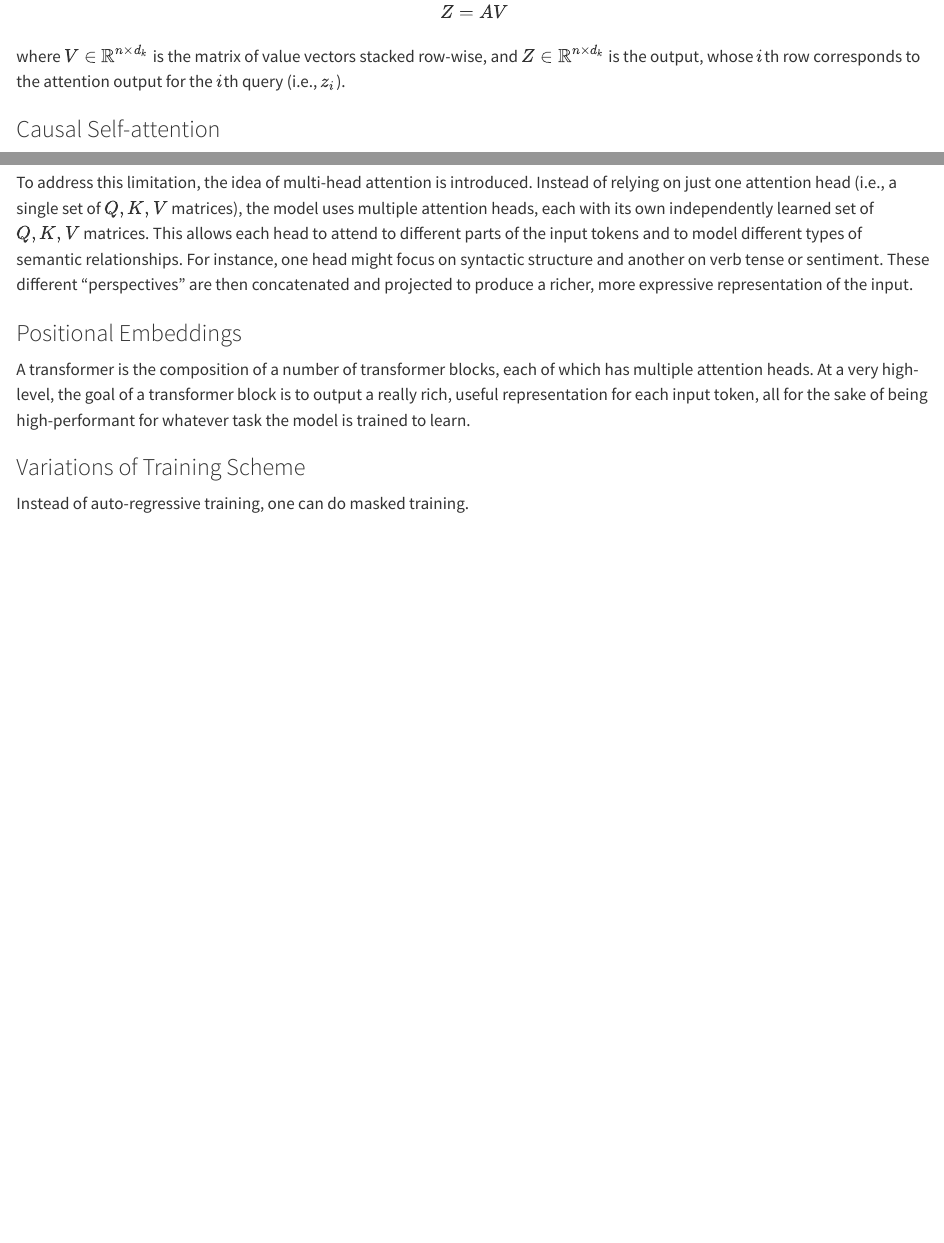
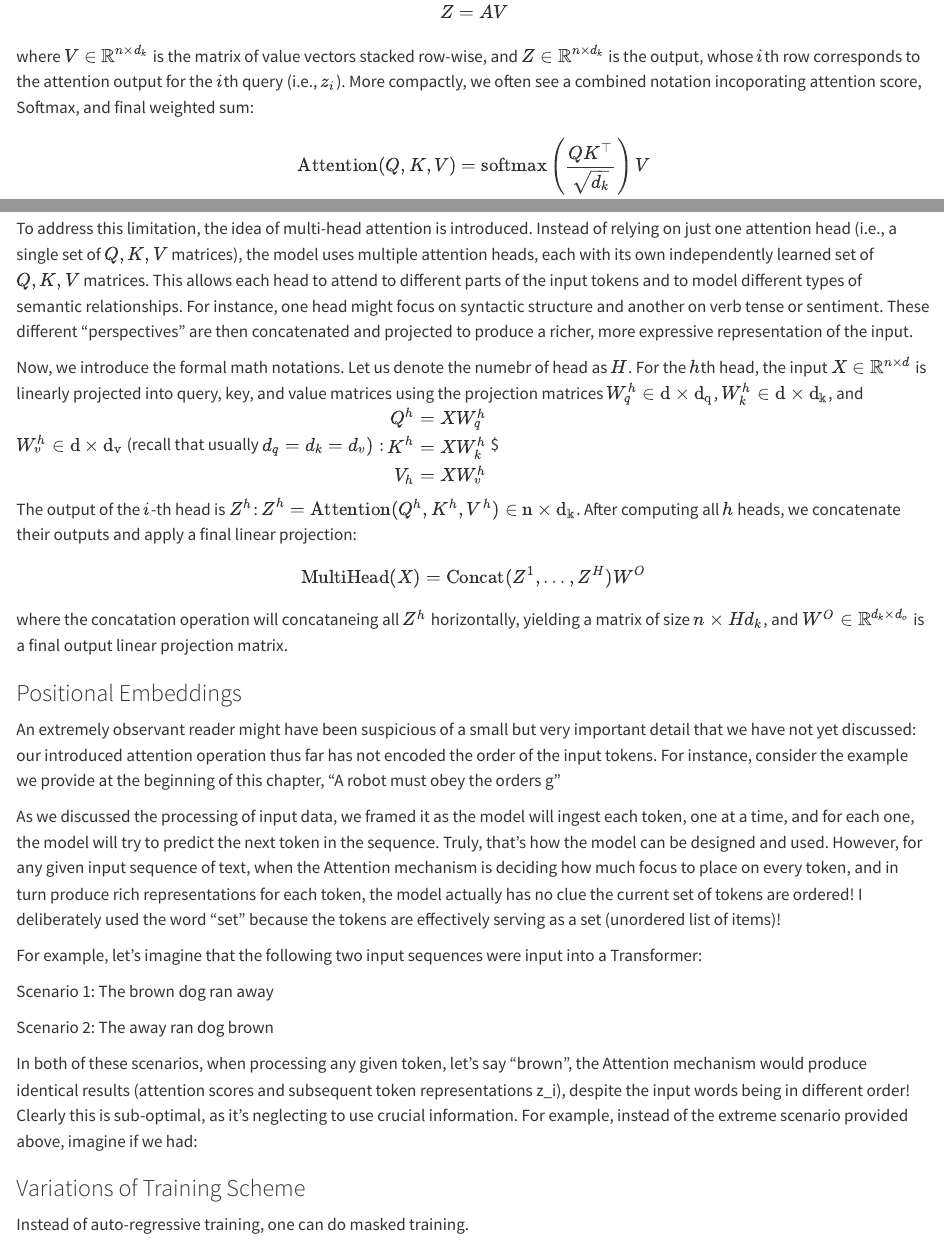
Before and after one commit to KNN-07/notes, a Quarto document (transformers.qmd): the page in a window 1100 px wide, from 5370 px down, and a second part further down, joined at a grey line. Rendered offline with R 4.5, knitr and Pandoc in place of Quarto, with nearby package versions.

Commit message:
Update transformers.qmd
update multi-head attention

```diff
--- a/transformers.qmd
+++ b/transformers.qmd
@@ -184,7 +184,11 @@ Note that the Softmax operation is applied in a row-wise manner. The $i$th row $
 $$
 Z=A V
 $$
-where $V\in \mathbb{R}^{n \times d_k}$ is the matrix of value vectors stacked row-wise, and $Z \in \mathbb{R}^{n \times d_k}$ is the output, whose $i$th row corresponds to the attention output for the $i$th query (i.e., $z_i$).
+where $V\in \mathbb{R}^{n \times d_k}$ is the matrix of value vectors stacked row-wise, and $Z \in \mathbb{R}^{n \times d_k}$ is the output, whose $i$th row corresponds to the attention output for the $i$th query (i.e., $z_i$). More compactly, we often see a combined notation incoporating attention score, Softmax, and final weighted sum:
+
+$$
+\text{Attention}(Q, K, V) = \text{softmax}\left(\frac{Q K^\top}{\sqrt{d_k}}\right)V
+$$
 
 
 ### Causal Self-attention {#sec-causal-attention}
@@ -226,9 +230,33 @@ Human language can be very nuanced. There are many properties of language that c
 
 To address this limitation, the idea of multi-head attention is introduced. Instead of relying on just one attention head (i.e., a single set of ${Q, K, V}$ matrices), the model uses multiple attention heads, each with its own independently learned set of ${Q, K, V}$ matrices. This allows each head to attend to different parts of the input tokens and to model different types of semantic relationships. For instance, one head might focus on syntactic structure and another on verb tense or sentiment. These different “perspectives” are then concatenated and projected to produce a richer, more expressive representation of the input.
 
+Now, we introduce the formal math notations. Let us denote the numebr of head as $H$. For the $h$th head, the input $X \in \mathbb{R}^{n \times d}$ is linearly projected into query, key, and value matrices using the projection matrices $W_q^{h}\in\mathbb{d\times d_q}$, $W_k^{h}\in\mathbb{d\times d_k}$, and $W_v^{h}\in\mathbb{d\times d_v}$ (recall that usually $d_q=d_k=d_v):
+$$\begin{align*}
+Q^{h} &= X W_q^{h} \\
+K^{h} &= X W_k^{h} \\
+V_{h} &= X W_v^{h}
+\end{align*}$$
+
+The output of the $i$-th head is $Z^{h}$: ${Z}^h = \text{Attention}(Q^{h}, K^{h}, V^{h})\in\mathbb{n\times d_k}$. After computing all $h$ heads, we concatenate their outputs and apply a final linear projection:
+$$
+\text{MultiHead}(X) = \text{Concat}(Z^1, \dots, Z^H) W^O
+$$
+where the concatation operation will concataneing all $Z^h$ horizontally, yielding a matrix of size $n\times Hd_k$, and $W^O \in \mathbb{R}^{d_k \times d_o}$ is a final output linear projection matrix.
+
 ### Positional Embeddings
 
-A transformer is the composition of a number of transformer blocks, each of which has multiple attention heads. At a very high-level, the goal of a transformer block is to output a really rich, useful representation for each input token, all for the sake of being high-performant for whatever task the model is trained to learn.
+An extremely observant reader might have been suspicious of a small but very important detail that we have not yet discussed: our introduced attention operation thus far has not encoded the order of the input tokens. For instance, consider the example we provide at the beginning of this chapter, "A robot must obey the orders g"
+
+As we discussed the processing of input data, we framed it as the model will ingest each token, one at a time, and for each one, the model will try to predict the next token in the sequence. Truly, that’s how the model can be designed and used. However, for any given input sequence of text, when the Attention mechanism is deciding how much focus to place on every token, and in turn produce rich representations for each token, the model actually has no clue the current set of tokens are ordered! I deliberately used the word “set” because the tokens are effectively serving as a set (unordered list of items)!
+
+For example, let’s imagine that the following two input sequences were input into a Transformer:
+
+Scenario 1: The brown dog ran away
+
+Scenario 2: The away ran dog brown
+
+In both of these scenarios, when processing any given token, let’s say “brown”, the Attention mechanism would produce identical results (attention scores and subsequent token representations z_i), despite the input words being in different order! Clearly this is sub-optimal, as it’s neglecting to use crucial information. For example, instead of the extreme scenario provided above, imagine if we had:
+
 
 
 ### Variations of Training Scheme
```
